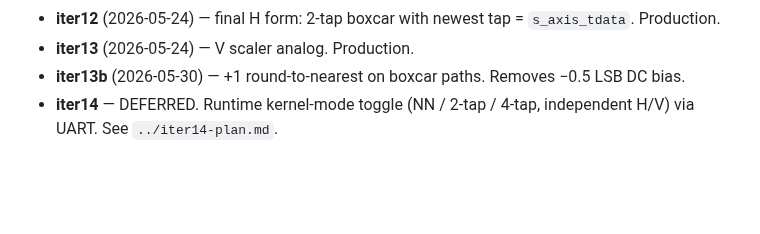
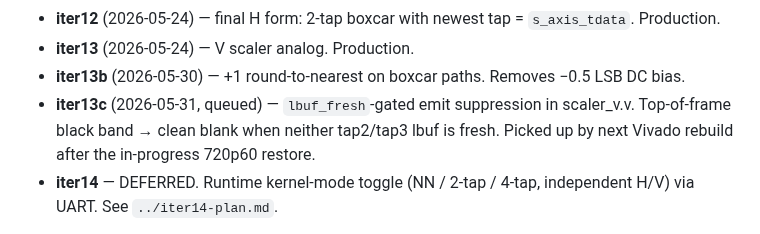
Before and after one commit to ibkickinit/schindler-clone, a Markdown page: docs/wiki/PHASES.md, the part around the change. Drawn GitHub-style; blank space fills up the shorter version.

```diff
--- a/docs/wiki/PHASES.md
+++ b/docs/wiki/PHASES.md
@@ -30,6 +30,7 @@ Phase D went through many iterations as the team chased a series of nested bugs.
 - **iter12** (2026-05-24) — final H form: 2-tap boxcar with newest tap = `s_axis_tdata`. Production.
 - **iter13** (2026-05-24) — V scaler analog. Production.
 - **iter13b** (2026-05-30) — +1 round-to-nearest on boxcar paths. Removes −0.5 LSB DC bias.
+- **iter13c** (2026-05-31, queued) — `lbuf_fresh`-gated emit suppression in scaler_v.v. Top-of-frame black band → clean blank when neither tap2/tap3 lbuf is fresh. Picked up by next Vivado rebuild after the in-progress 720p60 restore.
 - **iter14** — DEFERRED. Runtime kernel-mode toggle (NN / 2-tap / 4-tap, independent H/V) via UART. See `../iter14-plan.md`.
 
 Detailed forensics in `../iter6-s2mm-fsync-fix.md`, `../iter6-h-shift-analysis.md` (with RESOLVED banner), `../iter4g-diagnostic-findings.md`, and `../scaler-v-warmup-fix-plan.md`.
```
Also changed, not shown: docs/iter14-plan.md (+3 -1 lines).
